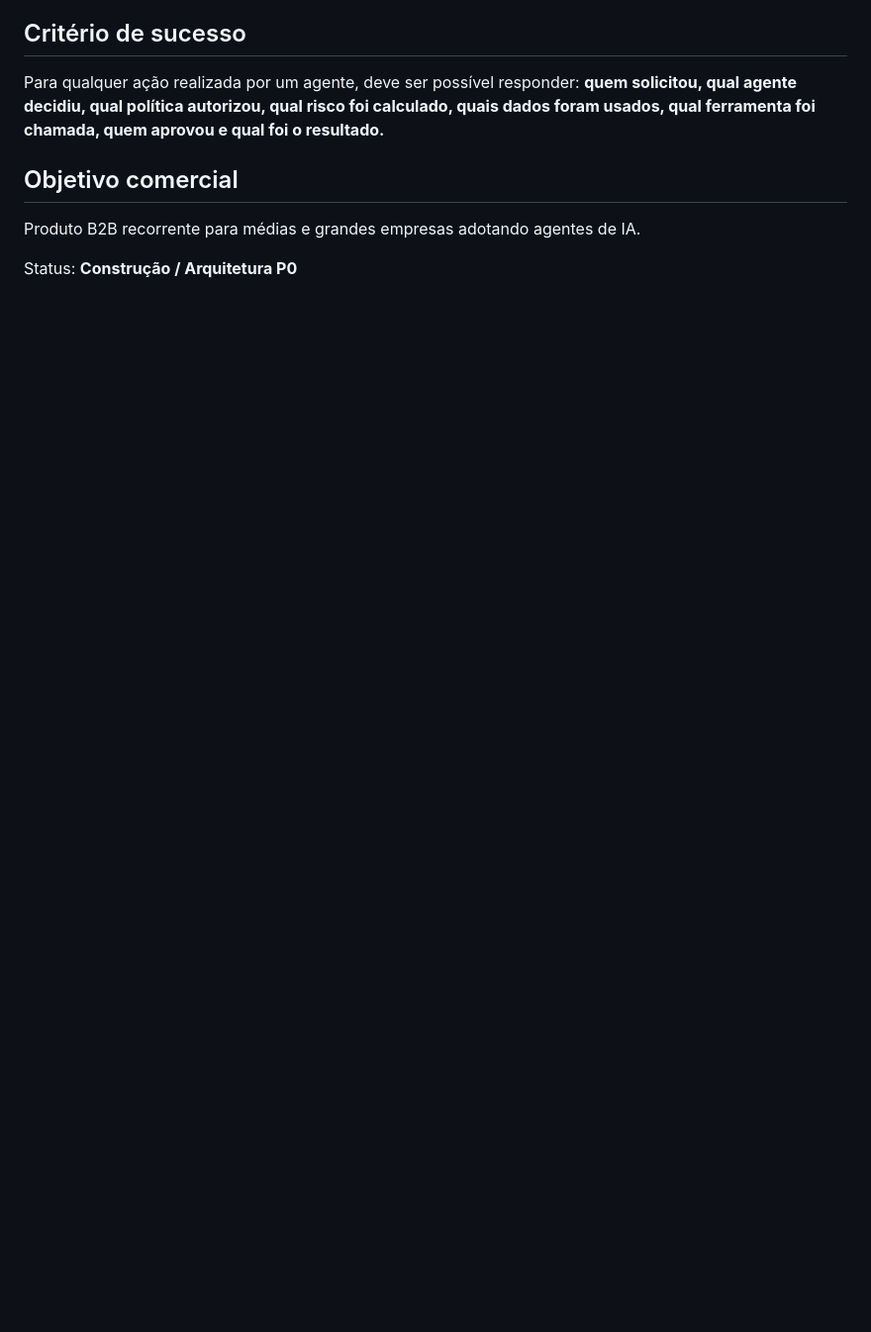
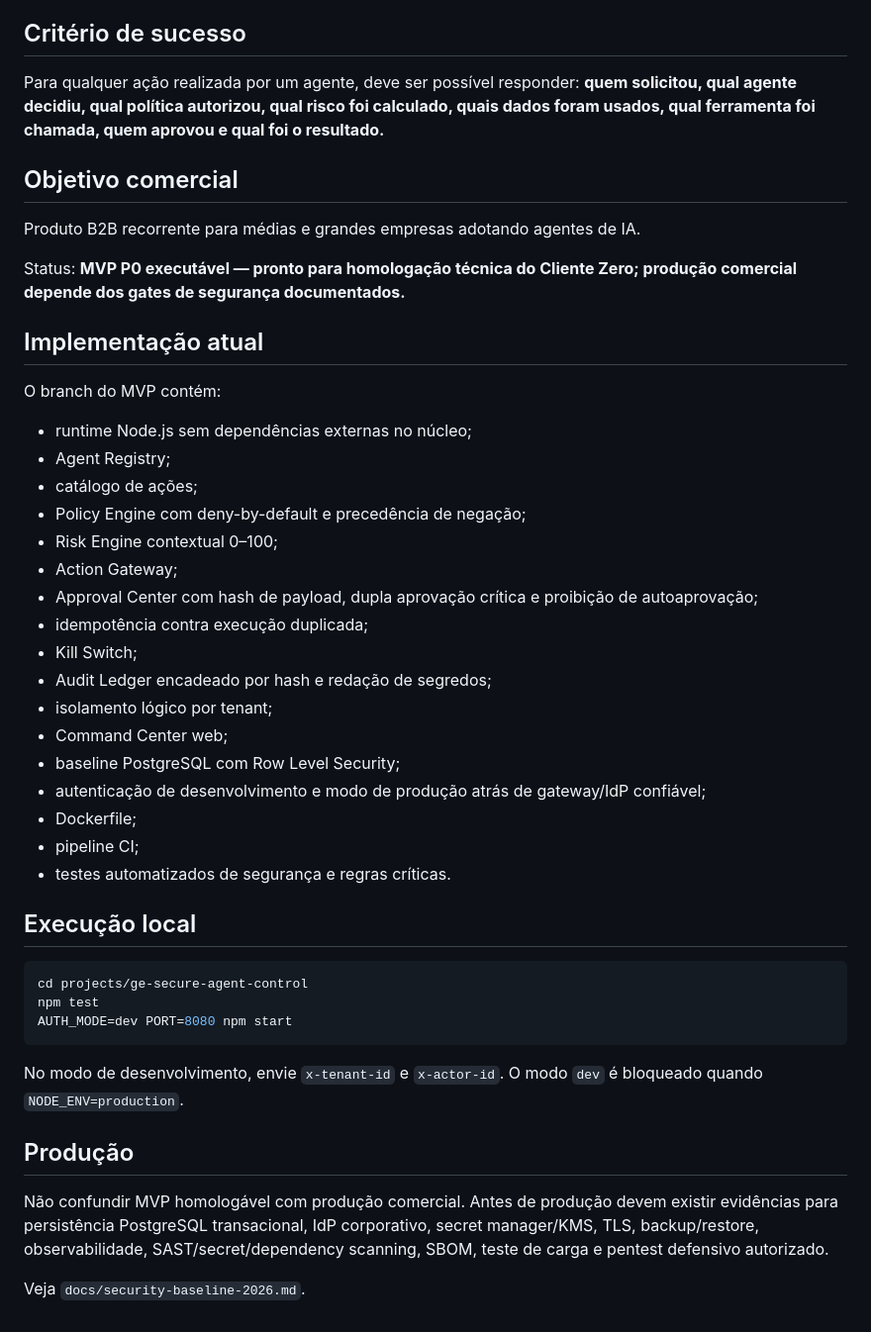
Before and after one commit to Glauston/Glauston, a Markdown page: projects/ge-secure-agent-control/README.md, the part around the change. Shown at 99% size. Rendered like a GitHub page; blank space fills up the shorter version.

Commit message:
docs(agent-control): mark executable MVP and production gates

````diff
--- a/projects/ge-secure-agent-control/README.md
+++ b/projects/ge-secure-agent-control/README.md
@@ -68,4 +68,39 @@ Para qualquer ação realizada por um agente, deve ser possível responder:
 ## Objetivo comercial
 Produto B2B recorrente para médias e grandes empresas adotando agentes de IA.
 
-Status: **Construção / Arquitetura P0**
+Status: **MVP P0 executável — pronto para homologação técnica do Cliente Zero; produção comercial depende dos gates de segurança documentados.**
+
+
+## Implementação atual
+O branch do MVP contém:
+- runtime Node.js sem dependências externas no núcleo;
+- Agent Registry;
+- catálogo de ações;
+- Policy Engine com deny-by-default e precedência de negação;
+- Risk Engine contextual 0–100;
+- Action Gateway;
+- Approval Center com hash de payload, dupla aprovação crítica e proibição de autoaprovação;
+- idempotência contra execução duplicada;
+- Kill Switch;
+- Audit Ledger encadeado por hash e redação de segredos;
+- isolamento lógico por tenant;
+- Command Center web;
+- baseline PostgreSQL com Row Level Security;
+- autenticação de desenvolvimento e modo de produção atrás de gateway/IdP confiável;
+- Dockerfile;
+- pipeline CI;
+- testes automatizados de segurança e regras críticas.
+
+## Execução local
+```bash
+cd projects/ge-secure-agent-control
+npm test
+AUTH_MODE=dev PORT=8080 npm start
+```
+
+No modo de desenvolvimento, envie `x-tenant-id` e `x-actor-id`. O modo `dev` é bloqueado quando `NODE_ENV=production`.
+
+## Produção
+Não confundir MVP homologável com produção comercial. Antes de produção devem existir evidências para persistência PostgreSQL transacional, IdP corporativo, secret manager/KMS, TLS, backup/restore, observabilidade, SAST/secret/dependency scanning, SBOM, teste de carga e pentest defensivo autorizado.
+
+Veja `docs/security-baseline-2026.md`.
````
